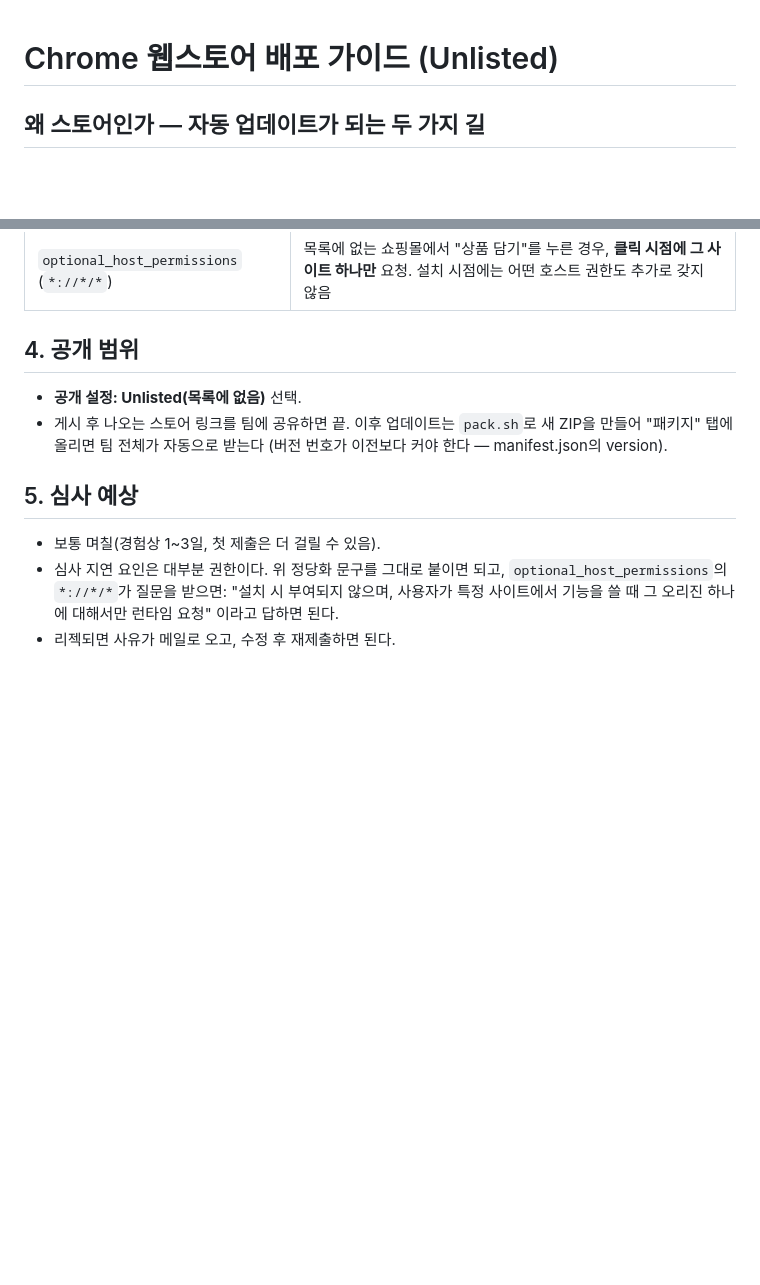
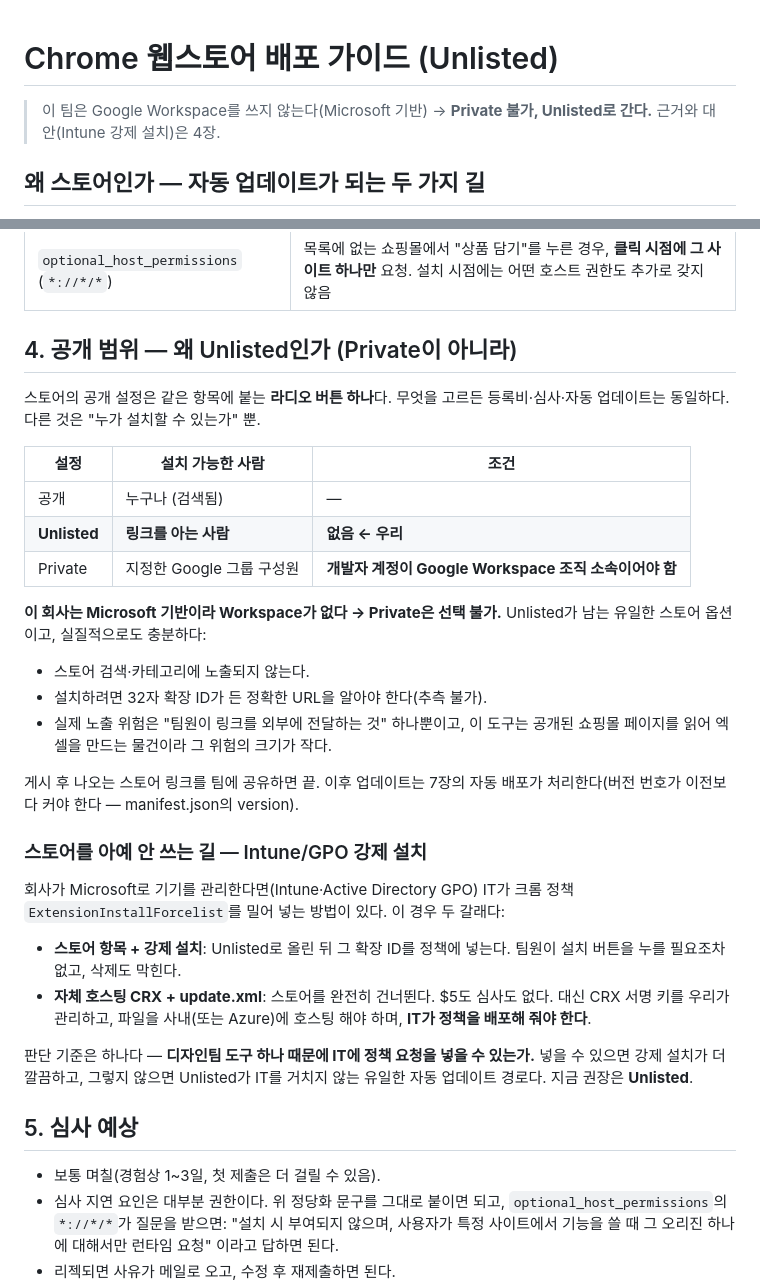
Before and after one commit to choosingceo-taek/Shop-Category-Collector, a Markdown page: STORE.md, 2 parts joined by grey strips. GitHub-like rendering; blank space fills up the shorter version.

Commit message:
배포 결정 기록: Private 불가(Workspace 미사용) → Unlisted
회사가 Microsoft 기반이라 Chrome 웹스토어 Private(Google Workspace 조직 한정)은
쓸 수 없다. 같은 항목의 라디오 버튼 차이일 뿐이므로 Unlisted로 확정.

- STORE.md 4장: 공개 범위 3종 비교표와 왜 Unlisted가 남는 유일한 선택인지,
  실질 노출 위험이 무엇인지(링크 전달 하나) 명시
- 스토어를 안 쓰는 대안도 함께 기록: Intune/GPO ExtensionInstallForcelist로
  ① Unlisted 항목 강제 설치 ② 자체 호스팅 CRX + update.xml.
  판단 기준은 'IT에 정책 요청을 넣을 수 있는가' 하나
- 문서 상단에 결정 요약 배너, CLAUDE.md에도 근거 기록

Co-Authored-By: Claude <noreply@anthropic.com>
Claude-Session: https://claude.ai/code/session_01UAtoB1395Mf3kRAQQn4LPh

```diff
--- a/STORE.md
+++ b/STORE.md
@@ -1,4 +1,7 @@
 # Chrome 웹스토어 배포 가이드 (Unlisted)
+
+> 이 팀은 Google Workspace를 쓰지 않는다(Microsoft 기반) → **Private 불가,
+> Unlisted로 간다.** 근거와 대안(Intune 강제 설치)은 4장.
 
 ## 왜 스토어인가 — 자동 업데이트가 되는 두 가지 길
 
@@ -90,12 +93,42 @@ sh pack.sh
 | `host_permissions` (쇼핑몰 목록) | 지원 쇼핑몰의 상품 상세·이미지를 스캔 중 가져오기 위함. 나열된 리테일러 도메인으로 한정 |
 | `optional_host_permissions` (`*://*/*`) | 목록에 없는 쇼핑몰에서 "상품 담기"를 누른 경우, **클릭 시점에 그 사이트 하나만** 요청. 설치 시점에는 어떤 호스트 권한도 추가로 갖지 않음 |
 
-## 4. 공개 범위
+## 4. 공개 범위 — 왜 Unlisted인가 (Private이 아니라)
 
-- **공개 설정: Unlisted(목록에 없음)** 선택.
-- 게시 후 나오는 스토어 링크를 팀에 공유하면 끝. 이후 업데이트는
-  `pack.sh`로 새 ZIP을 만들어 "패키지" 탭에 올리면 팀 전체가 자동으로 받는다
-  (버전 번호가 이전보다 커야 한다 — manifest.json의 version).
+스토어의 공개 설정은 같은 항목에 붙는 **라디오 버튼 하나**다. 무엇을 고르든
+등록비·심사·자동 업데이트는 동일하다. 다른 것은 "누가 설치할 수 있는가" 뿐.
+
+| 설정 | 설치 가능한 사람 | 조건 |
+|---|---|---|
+| 공개 | 누구나 (검색됨) | — |
+| **Unlisted** | **링크를 아는 사람** | **없음 ← 우리** |
+| Private | 지정한 Google 그룹 구성원 | **개발자 계정이 Google Workspace 조직 소속이어야 함** |
+
+**이 회사는 Microsoft 기반이라 Workspace가 없다 → Private은 선택 불가.**
+Unlisted가 남는 유일한 스토어 옵션이고, 실질적으로도 충분하다:
+
+- 스토어 검색·카테고리에 노출되지 않는다.
+- 설치하려면 32자 확장 ID가 든 정확한 URL을 알아야 한다(추측 불가).
+- 실제 노출 위험은 "팀원이 링크를 외부에 전달하는 것" 하나뿐이고, 이 도구는
+  공개된 쇼핑몰 페이지를 읽어 엑셀을 만드는 물건이라 그 위험의 크기가 작다.
+
+게시 후 나오는 스토어 링크를 팀에 공유하면 끝. 이후 업데이트는 7장의 자동
+배포가 처리한다(버전 번호가 이전보다 커야 한다 — manifest.json의 version).
+
+### 스토어를 아예 안 쓰는 길 — Intune/GPO 강제 설치
+
+회사가 Microsoft로 기기를 관리한다면(Intune·Active Directory GPO) IT가 크롬
+정책 `ExtensionInstallForcelist`를 밀어 넣는 방법이 있다. 이 경우 두 갈래다:
+
+- **스토어 항목 + 강제 설치**: Unlisted로 올린 뒤 그 확장 ID를 정책에 넣는다.
+  팀원이 설치 버튼을 누를 필요조차 없고, 삭제도 막힌다.
+- **자체 호스팅 CRX + update.xml**: 스토어를 완전히 건너뛴다. $5도 심사도
+  없다. 대신 CRX 서명 키를 우리가 관리하고, 파일을 사내(또는 Azure)에 호스팅
+  해야 하며, **IT가 정책을 배포해 줘야 한다**.
+
+판단 기준은 하나다 — **디자인팀 도구 하나 때문에 IT에 정책 요청을 넣을 수
+있는가.** 넣을 수 있으면 강제 설치가 더 깔끔하고, 그렇지 않으면 Unlisted가
+IT를 거치지 않는 유일한 자동 업데이트 경로다. 지금 권장은 **Unlisted**.
 
 ## 5. 심사 예상
 
```
Also changed, not shown: CLAUDE.md (+3 -1 lines).
